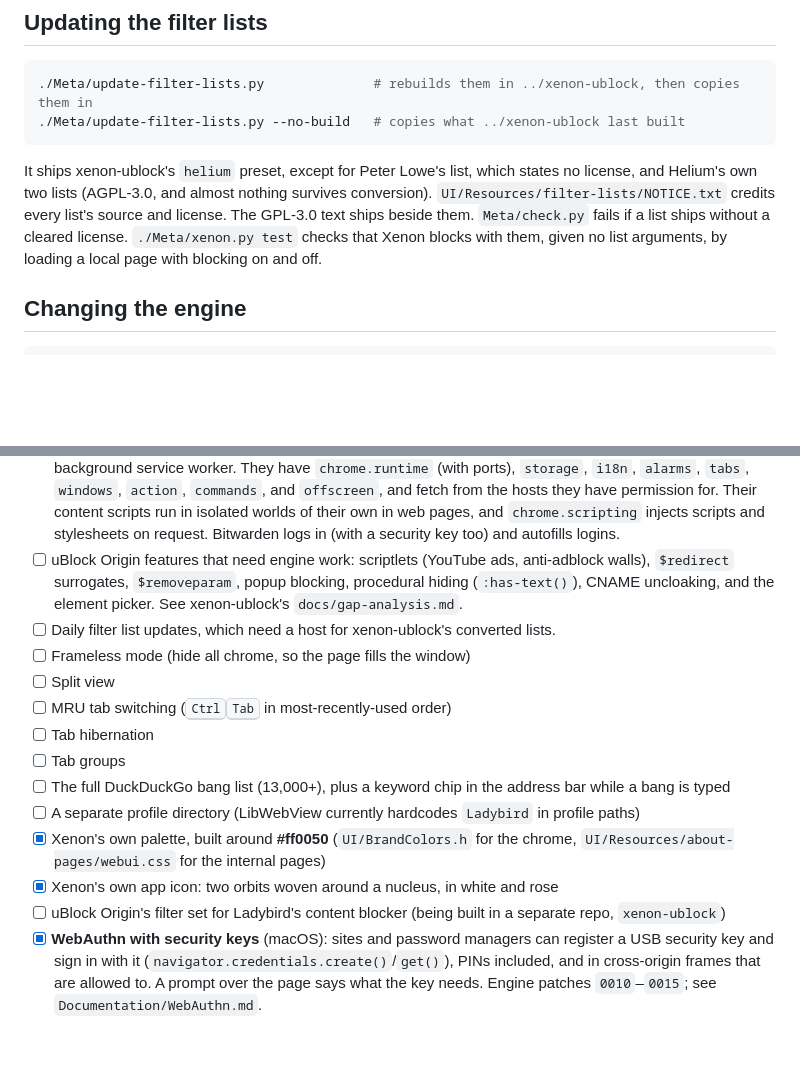
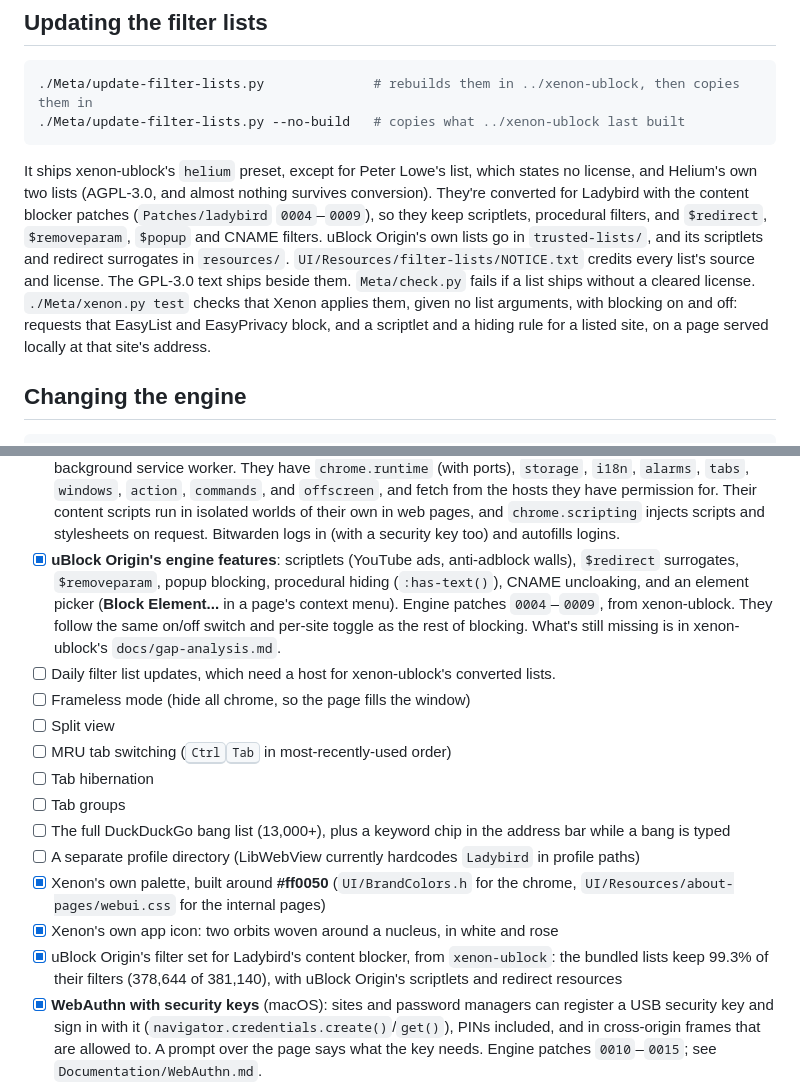
Before and after one commit to ThaRae/Xenon, a Markdown page: README.md, 2 parts joined by grey strips. Rendered like a GitHub page; blank space fills up the shorter version.

Commit message:
README: check off uBlock Origin's engine features and filter set
The engine patches (0004-0009) and the lists converted for them are on
main: scriptlets, procedural hiding, $redirect surrogates, $removeparam,
popup blocking, CNAME uncloaking, and Block Element... in the context
menu, all under the same switch as the rest of blocking.

Co-Authored-By: Claude Opus 5.5 <noreply@anthropic.com>

````diff
--- a/README.md
+++ b/README.md
@@ -97,10 +97,13 @@ starts cold and takes a couple of hours.
 ```
 
 It ships xenon-ublock's `helium` preset, except for Peter Lowe's list, which states no license, and Helium's own two
-lists (AGPL-3.0, and almost nothing survives conversion). `UI/Resources/filter-lists/NOTICE.txt` credits every list's
-source and license. The GPL-3.0 text ships beside them. `Meta/check.py` fails if a list ships without a cleared
-license. `./Meta/xenon.py test` checks that Xenon blocks with them, given no list arguments, by loading a local page
-with blocking on and off.
+lists (AGPL-3.0, and almost nothing survives conversion). They're converted for Ladybird with the content blocker
+patches (`Patches/ladybird` `0004`–`0009`), so they keep scriptlets, procedural filters, and `$redirect`,
+`$removeparam`, `$popup` and CNAME filters. uBlock Origin's own lists go in `trusted-lists/`, and its scriptlets and
+redirect surrogates in `resources/`. `UI/Resources/filter-lists/NOTICE.txt` credits every list's source and license.
+The GPL-3.0 text ships beside them. `Meta/check.py` fails if a list ships without a cleared license. `./Meta/xenon.py test` checks that Xenon
+applies them, given no list arguments, with blocking on and off: requests that EasyList and EasyPrivacy block, and a
+scriptlet and a hiding rule for a listed site, on a page served locally at that site's address.
 
 ## Changing the engine
 
@@ -162,9 +165,11 @@ What exists now and what's planned, measured against Helium:
   `action`, `commands`, and `offscreen`, and fetch from the hosts they have permission for. Their content scripts run
   in isolated worlds of their own in web pages, and `chrome.scripting` injects scripts and stylesheets on request.
   Bitwarden logs in (with a security key too) and autofills logins.
-- [ ] uBlock Origin features that need engine work: scriptlets (YouTube ads, anti-adblock walls), `$redirect`
-  surrogates, `$removeparam`, popup blocking, procedural hiding (`:has-text()`), CNAME uncloaking, and the element
-  picker. See xenon-ublock's `docs/gap-analysis.md`.
+- [x] **uBlock Origin's engine features**: scriptlets (YouTube ads, anti-adblock walls), `$redirect` surrogates,
+  `$removeparam`, popup blocking, procedural hiding (`:has-text()`), CNAME uncloaking, and an element picker
+  (**Block Element...** in a page's context menu). Engine patches `0004`–`0009`, from xenon-ublock. They follow the
+  same on/off switch and per-site toggle as the rest of blocking. What's still missing is in xenon-ublock's
+  `docs/gap-analysis.md`.
 - [ ] Daily filter list updates, which need a host for xenon-ublock's converted lists.
 - [ ] Frameless mode (hide all chrome, so the page fills the window)
 - [ ] Split view
@@ -176,7 +181,8 @@ What exists now and what's planned, measured against Helium:
 - [x] Xenon's own palette, built around **#ff0050** (`UI/BrandColors.h` for the chrome, `UI/Resources/about-pages/webui.css`
   for the internal pages)
 - [x] Xenon's own app icon: two orbits woven around a nucleus, in white and rose
-- [ ] uBlock Origin's filter set for Ladybird's content blocker (being built in a separate repo, `xenon-ublock`)
+- [x] uBlock Origin's filter set for Ladybird's content blocker, from `xenon-ublock`: the bundled lists keep 99.3% of
+  their filters (378,644 of 381,140), with uBlock Origin's scriptlets and redirect resources
 - [x] **WebAuthn with security keys** (macOS): sites and password managers can register a USB security key and sign in
   with it (`navigator.credentials.create()`/`get()`), PINs included, and in cross-origin frames that are allowed to.
   A prompt over the page says what the key needs. Engine patches `0010`–`0015`; see `Documentation/WebAuthn.md`.
````
